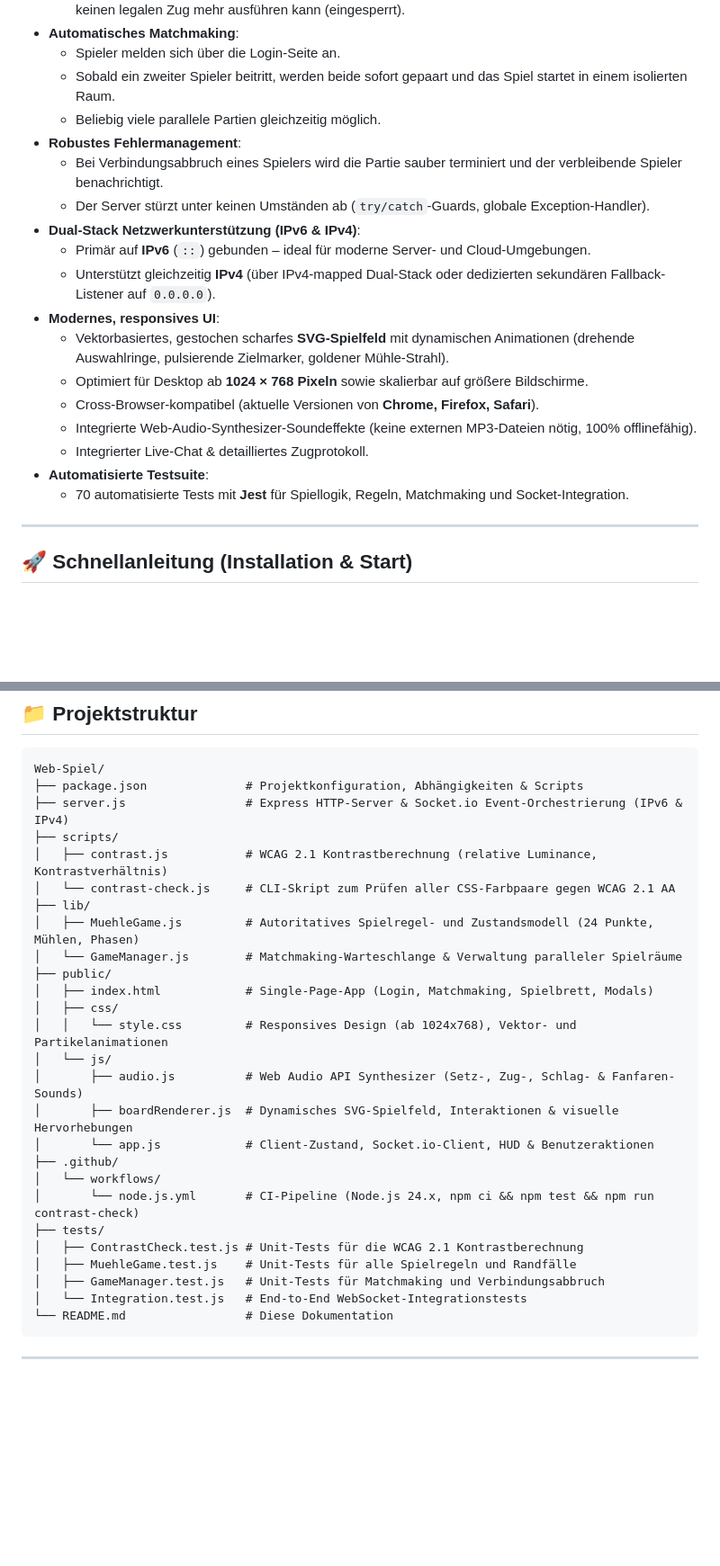
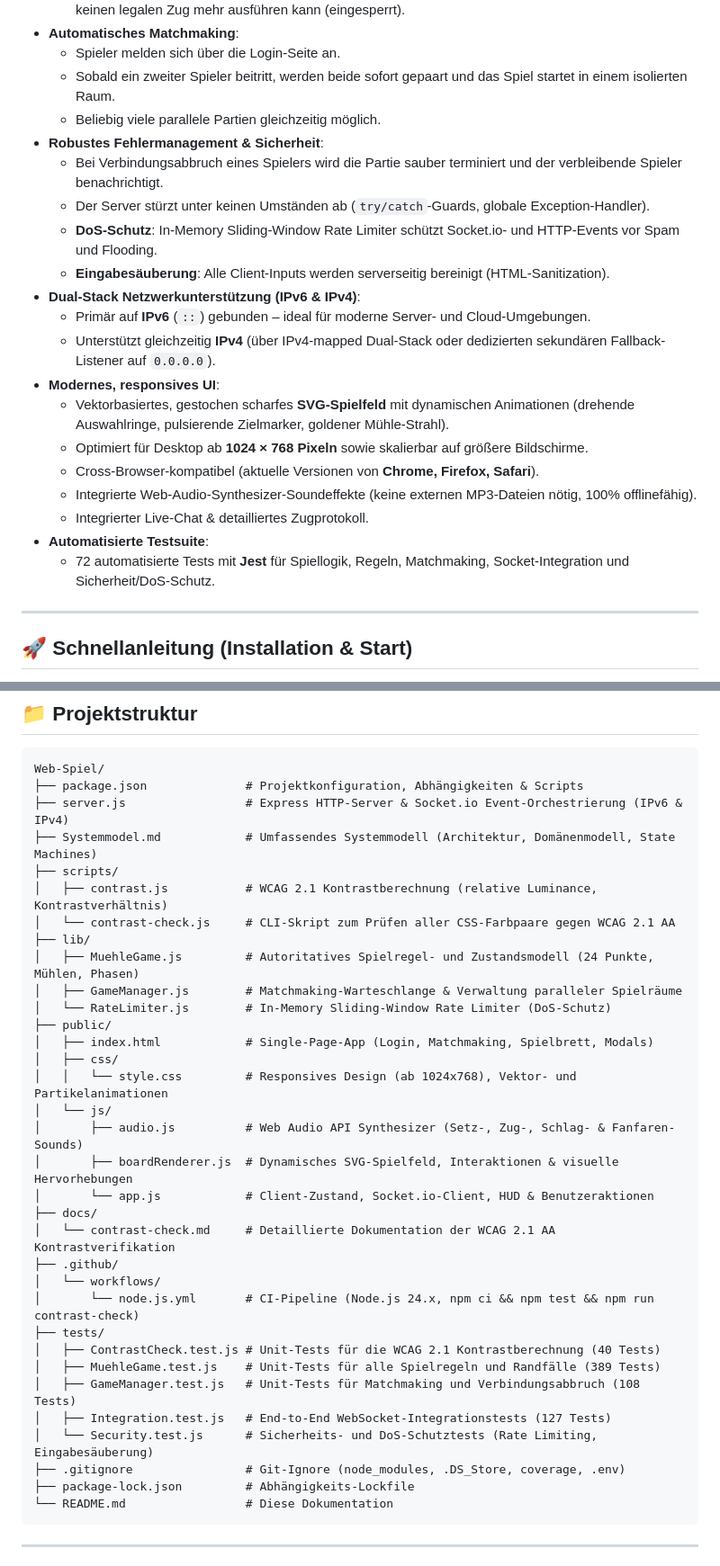
Before and after one commit to sventurbo/MuehleJS, a Markdown page: README.md, 2 parts joined by grey strips. Shown at 90% size. Drawn GitHub-style; blank space fills up the shorter version.

Commit message:
docs: update README — RateLimiter, Security tests, corrected test count, project structure

````diff
--- a/README.md
+++ b/README.md
@@ -19,9 +19,11 @@ Das Projekt verzichtet im Frontend vollständig auf große Frameworks (reines **
   - Spieler melden sich über die Login-Seite an.
   - Sobald ein zweiter Spieler beitritt, werden beide sofort gepaart und das Spiel startet in einem isolierten Raum.
   - Beliebig viele parallele Partien gleichzeitig möglich.
-- **Robustes Fehlermanagement**:
+- **Robustes Fehlermanagement & Sicherheit**:
   - Bei Verbindungsabbruch eines Spielers wird die Partie sauber terminiert und der verbleibende Spieler benachrichtigt.
   - Der Server stürzt unter keinen Umständen ab (`try/catch`-Guards, globale Exception-Handler).
+  - **DoS-Schutz**: In-Memory Sliding-Window Rate Limiter schützt Socket.io- und HTTP-Events vor Spam und Flooding.
+  - **Eingabesäuberung**: Alle Client-Inputs werden serverseitig bereinigt (HTML-Sanitization).
 - **Dual-Stack Netzwerkunterstützung (IPv6 & IPv4)**:
   - Primär auf **IPv6** (`::`) gebunden – ideal für moderne Server- und Cloud-Umgebungen.
   - Unterstützt gleichzeitig **IPv4** (über IPv4-mapped Dual-Stack oder dedizierten sekundären Fallback-Listener auf `0.0.0.0`).
@@ -32,7 +34,7 @@ Das Projekt verzichtet im Frontend vollständig auf große Frameworks (reines **
   - Integrierte Web-Audio-Synthesizer-Soundeffekte (keine externen MP3-Dateien nötig, 100% offlinefähig).
   - Integrierter Live-Chat & detailliertes Zugprotokoll.
 - **Automatisierte Testsuite**:
-   - 70 automatisierte Tests mit **Jest** für Spiellogik, Regeln, Matchmaking und Socket-Integration.
+   - 72 automatisierte Tests mit **Jest** für Spiellogik, Regeln, Matchmaking, Socket-Integration und Sicherheit/DoS-Schutz.
 
 ---
 
@@ -106,12 +109,14 @@ Dieser prüft alle Farbpaare in den Dark- und Light-Themes des Stylesheets.
 Web-Spiel/
 ├── package.json              # Projektkonfiguration, Abhängigkeiten & Scripts
 ├── server.js                 # Express HTTP-Server & Socket.io Event-Orchestrierung (IPv6 & IPv4)
+├── Systemmodel.md            # Umfassendes Systemmodell (Architektur, Domänenmodell, State Machines)
 ├── scripts/
 │   ├── contrast.js           # WCAG 2.1 Kontrastberechnung (relative Luminance, Kontrastverhältnis)
 │   └── contrast-check.js     # CLI-Skript zum Prüfen aller CSS-Farbpaare gegen WCAG 2.1 AA
 ├── lib/
 │   ├── MuehleGame.js         # Autoritatives Spielregel- und Zustandsmodell (24 Punkte, Mühlen, Phasen)
-│   └── GameManager.js        # Matchmaking-Warteschlange & Verwaltung paralleler Spielräume
+│   ├── GameManager.js        # Matchmaking-Warteschlange & Verwaltung paralleler Spielräume
+│   └── RateLimiter.js        # In-Memory Sliding-Window Rate Limiter (DoS-Schutz)
 ├── public/
 │   ├── index.html            # Single-Page-App (Login, Matchmaking, Spielbrett, Modals)
 │   ├── css/
@@ -120,14 +125,19 @@ Web-Spiel/
 │       ├── audio.js          # Web Audio API Synthesizer (Setz-, Zug-, Schlag- & Fanfaren-Sounds)
 │       ├── boardRenderer.js  # Dynamisches SVG-Spielfeld, Interaktionen & visuelle Hervorhebungen
 │       └── app.js            # Client-Zustand, Socket.io-Client, HUD & Benutzeraktionen
+├── docs/
+│   └── contrast-check.md     # Detaillierte Dokumentation der WCAG 2.1 AA Kontrastverifikation
 ├── .github/
 │   └── workflows/
 │       └── node.js.yml       # CI-Pipeline (Node.js 24.x, npm ci && npm test && npm run contrast-check)
 ├── tests/
-│   ├── ContrastCheck.test.js # Unit-Tests für die WCAG 2.1 Kontrastberechnung
-│   ├── MuehleGame.test.js    # Unit-Tests für alle Spielregeln und Randfälle
-│   ├── GameManager.test.js   # Unit-Tests für Matchmaking und Verbindungsabbruch
-│   └── Integration.test.js   # End-to-End WebSocket-Integrationstests
+│   ├── ContrastCheck.test.js # Unit-Tests für die WCAG 2.1 Kontrastberechnung (40 Tests)
+│   ├── MuehleGame.test.js    # Unit-Tests für alle Spielregeln und Randfälle (389 Tests)
+│   ├── GameManager.test.js   # Unit-Tests für Matchmaking und Verbindungsabbruch (108 Tests)
+│   ├── Integration.test.js   # End-to-End WebSocket-Integrationstests (127 Tests)
+│   └── Security.test.js      # Sicherheits- und DoS-Schutztests (Rate Limiting, Eingabesäuberung)
+├── .gitignore                # Git-Ignore (node_modules, .DS_Store, coverage, .env)
+├── package-lock.json         # Abhängigkeits-Lockfile
 └── README.md                 # Diese Dokumentation
 ```
 
````
Also changed, not shown: other parts of README.md (+2 -1 lines).
